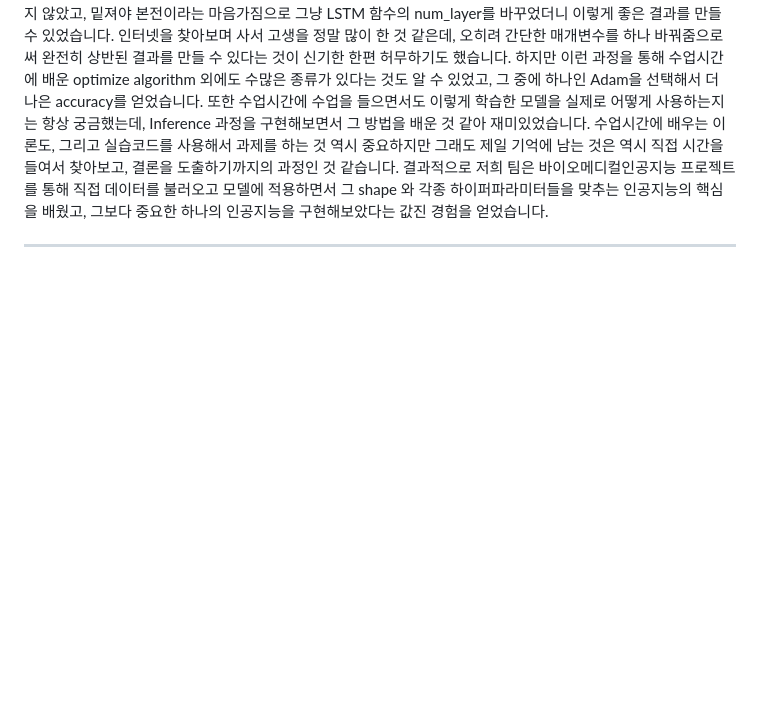
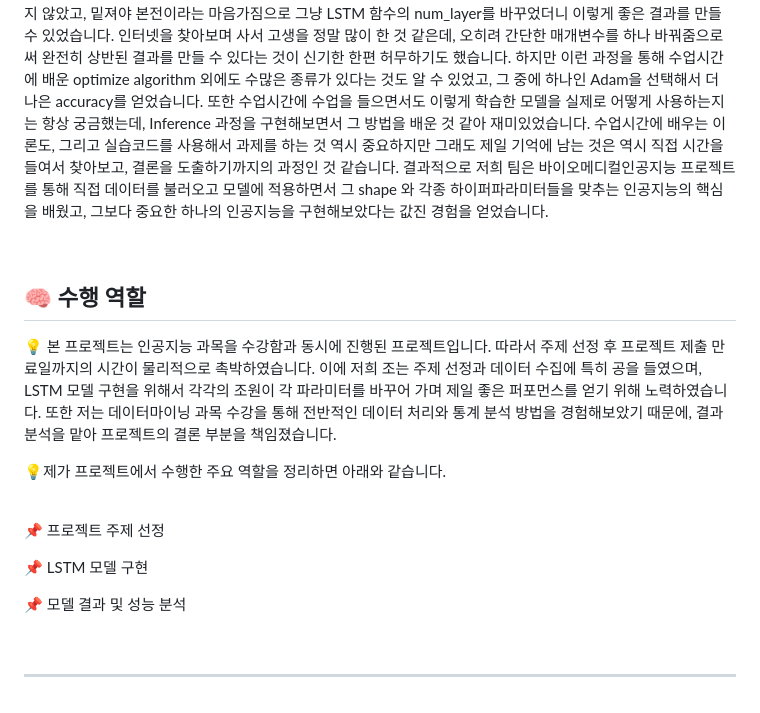
Before and after one commit to nyamin9/Project, a Markdown page: 2022-1 BME AI/readme.md, the part around the change. Rendered like a GitHub page; blank space fills up the shorter version.

```diff
--- a/2022-1 BME AI/readme.md
+++ b/2022-1 BME AI/readme.md
@@ -92,4 +92,36 @@ Normal (2) | 0.871
 
 ☑️ 데이터를 선정하고, 전처리하기까지의 어려움은 크게 없었던 것 같습니다. 하지만 이 데이터를 우리가 원하는 형태로 바꿔주고, 랜덤하게 모델에 입력을 넣어주는 코드를 구현하는 과정과 모델과의 shape를 맞추는 데 시간이 굉장히 많이 걸렸습니다. 이렇게 모델의 shape를 맞춰서 학습을 시작하는 것까지는 성공을 했지만, 그 뒤에 이어진 학습 단계에서 accuracy가 local optimum 에 빠지는 상황이 계속 발생해서 바꿀 수 있는 건 모두 바꿔봤던 것 같습니다. learning rate, epoch, optimization, loss function 그리고 각종 사이즈까지 모두 바꿔봤지만 도저히 상황이 나아지지 않았고, 밑져야 본전이라는 마음가짐으로 그냥 LSTM 함수의 num_layer를 바꾸었더니 이렇게 좋은 결과를 만들 수 있었습니다. 인터넷을 찾아보며 사서 고생을 정말 많이 한 것 같은데, 오히려 간단한 매개변수를 하나 바꿔줌으로써 완전히 상반된 결과를 만들 수 있다는  것이 신기한 한편 허무하기도 했습니다. 하지만 이런 과정을 통해 수업시간에 배운 optimize algorithm 외에도 수많은 종류가 있다는 것도 알 수 있었고, 그 중에 하나인 Adam을 선택해서 더 나은 accuracy를 얻었습니다. 또한 수업시간에 수업을 들으면서도 이렇게 학습한 모델을 실제로 어떻게 사용하는지는 항상 궁금했는데, Inference 과정을 구현해보면서 그 방법을 배운 것 같아 재미있었습니다. 수업시간에 배우는 이론도, 그리고 실습코드를 사용해서 과제를 하는 것 역시 중요하지만 그래도 제일 기억에 남는 것은 역시 직접 시간을 들여서 찾아보고, 결론을 도출하기까지의 과정인 것 같습니다. 결과적으로 저희 팀은 바이오메디컬인공지능 프로젝트를 통해 직접 데이터를 불러오고 모델에 적용하면서 그 shape 와 각종 하이퍼파라미터들을 맞추는 인공지능의 핵심을 배웠고, 그보다 중요한 하나의 인공지능을 구현해보았다는 값진 경험을 얻었습니다.
 
+<br>
+
+## 🧠 수행 역할
+
+
+💡 본 프로젝트는 인공지능 과목을 수강함과 동시에 진행된 프로젝트입니다. 따라서 주제 선정 후 프로젝트 제출 만료일까지의 시간이 물리적으로 촉박하였습니다. 이에 저희 조는 주제 선정과 데이터 수집에 특히 공을 들였으며, LSTM 모델 구현을 위해서 각각의 조원이 각 파라미터를 바꾸어 가며 제일 좋은 퍼포먼스를 얻기 위해 노력하였습니다. 또한 저는 데이터마이닝 과목 수강을 통해 전반적인 데이터 처리와 통계 분석 방법을 경험해보았기 때문에, 결과 분석을 맡아 프로젝트의 결론 부분을 책임졌습니다.
+
+
+
+
+💡제가 프로젝트에서 수행한 주요 역할을 정리하면 아래와 같습니다.
+
+<br>
+
+
+
+
+
+📌 프로젝트 주제 선정
+
+
+
+
+📌 LSTM 모델 구현
+
+
+
+
+📌 모델 결과 및 성능 분석
+
+<br>
+
 ***
```
